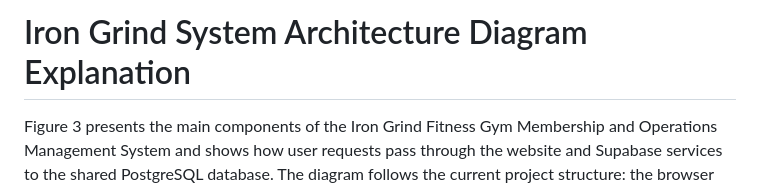
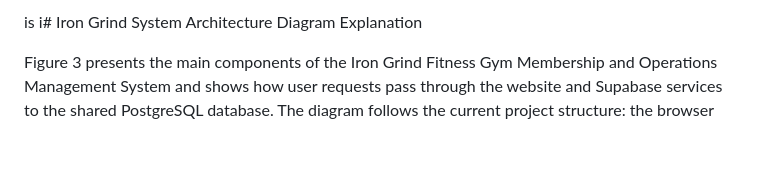
Before and after one commit to CAPSTONE1-2/IronGrind-System, a Markdown page: Documentations/iron-grind-system-architecture-explanation.md, the part around the change. GitHub-like rendering; blank space fills up the shorter version.

```diff
--- a/Documentations/iron-grind-system-architecture-explanation.md
+++ b/Documentations/iron-grind-system-architecture-explanation.md
@@ -1,4 +1,4 @@
-# Iron Grind System Architecture Diagram Explanation
+is i# Iron Grind System Architecture Diagram Explanation
 
 Figure 3 presents the main components of the Iron Grind Fitness Gym Membership and Operations Management System and shows how user requests pass through the website and Supabase services to the shared PostgreSQL database. The diagram follows the current project structure: the browser runs the front-end pages, Supabase provides authentication and data services, and PostgreSQL stores the system records.
 
```
